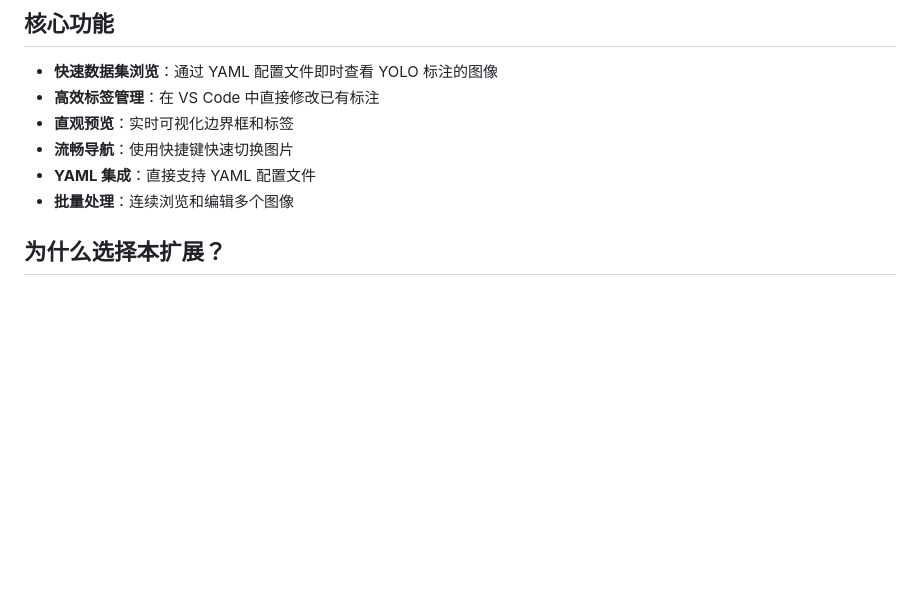
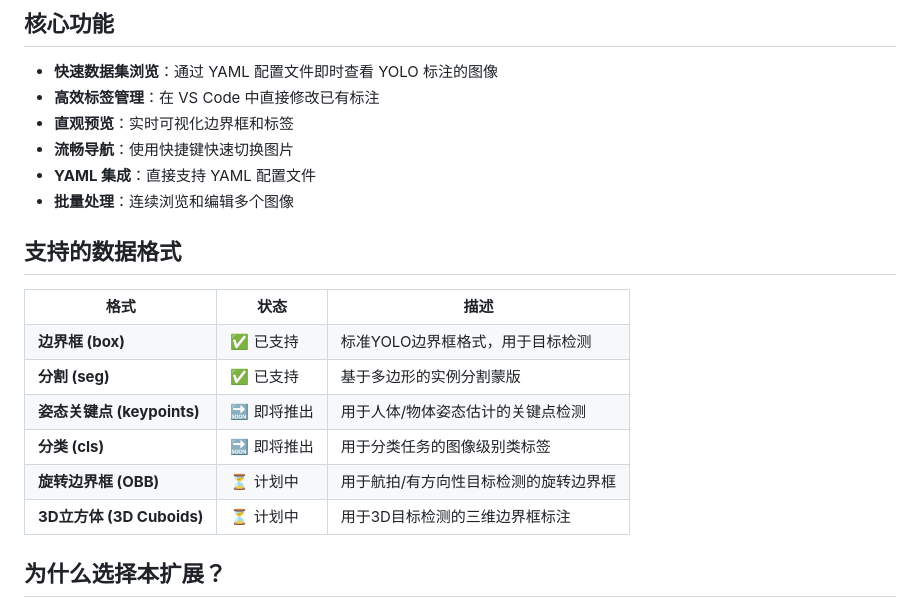
Before and after one commit to andaoai/yolo-label-vs, a Markdown page: docs/README_CN.md, the part around the change. GitHub-like rendering; blank space fills up the shorter version.

```diff
--- a/docs/README_CN.md
+++ b/docs/README_CN.md
@@ -56,6 +56,46 @@
 - **流畅导航**：使用快捷键快速切换图片
 - **YAML 集成**：直接支持 YAML 配置文件
 - **批量处理**：连续浏览和编辑多个图像
+
+## 支持的数据格式
+
+<table>
+  <tr>
+    <th>格式</th>
+    <th>状态</th>
+    <th>描述</th>
+  </tr>
+  <tr>
+    <td><b>边界框 (box)</b></td>
+    <td>✅ 已支持</td>
+    <td>标准YOLO边界框格式，用于目标检测</td>
+  </tr>
+  <tr>
+    <td><b>分割 (seg)</b></td>
+    <td>✅ 已支持</td>
+    <td>基于多边形的实例分割蒙版</td>
+  </tr>
+  <tr>
+    <td><b>姿态关键点 (keypoints)</b></td>
+    <td>🔜 即将推出</td>
+    <td>用于人体/物体姿态估计的关键点检测</td>
+  </tr>
+  <tr>
+    <td><b>分类 (cls)</b></td>
+    <td>🔜 即将推出</td>
+    <td>用于分类任务的图像级别类标签</td>
+  </tr>
+  <tr>
+    <td><b>旋转边界框 (OBB)</b></td>
+    <td>⏳ 计划中</td>
+    <td>用于航拍/有方向性目标检测的旋转边界框</td>
+  </tr>
+  <tr>
+    <td><b>3D立方体 (3D Cuboids)</b></td>
+    <td>⏳ 计划中</td>
+    <td>用于3D目标检测的三维边界框标注</td>
+  </tr>
+</table>
 
 ## 为什么选择本扩展？
 
```
Also changed, not shown: README.md (+40 -0 lines).
